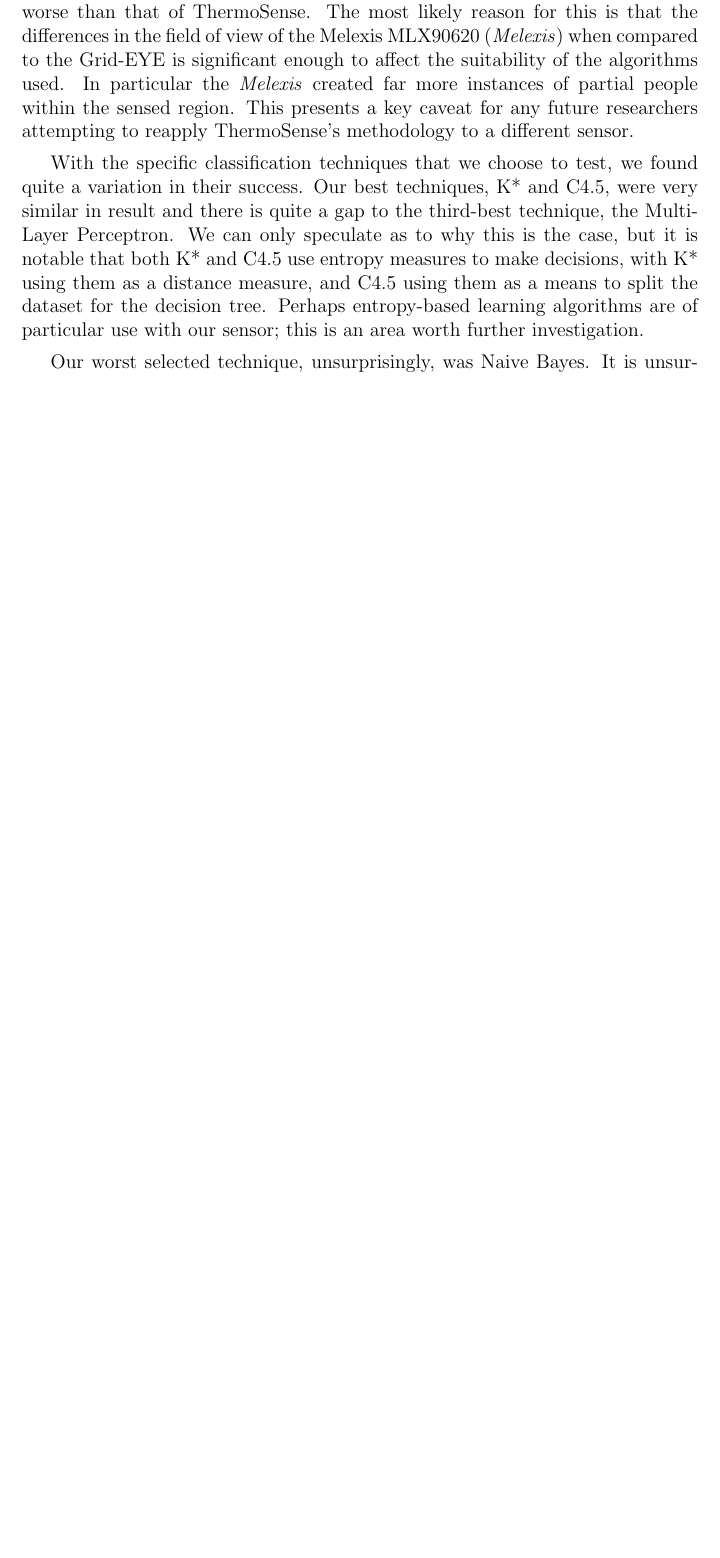
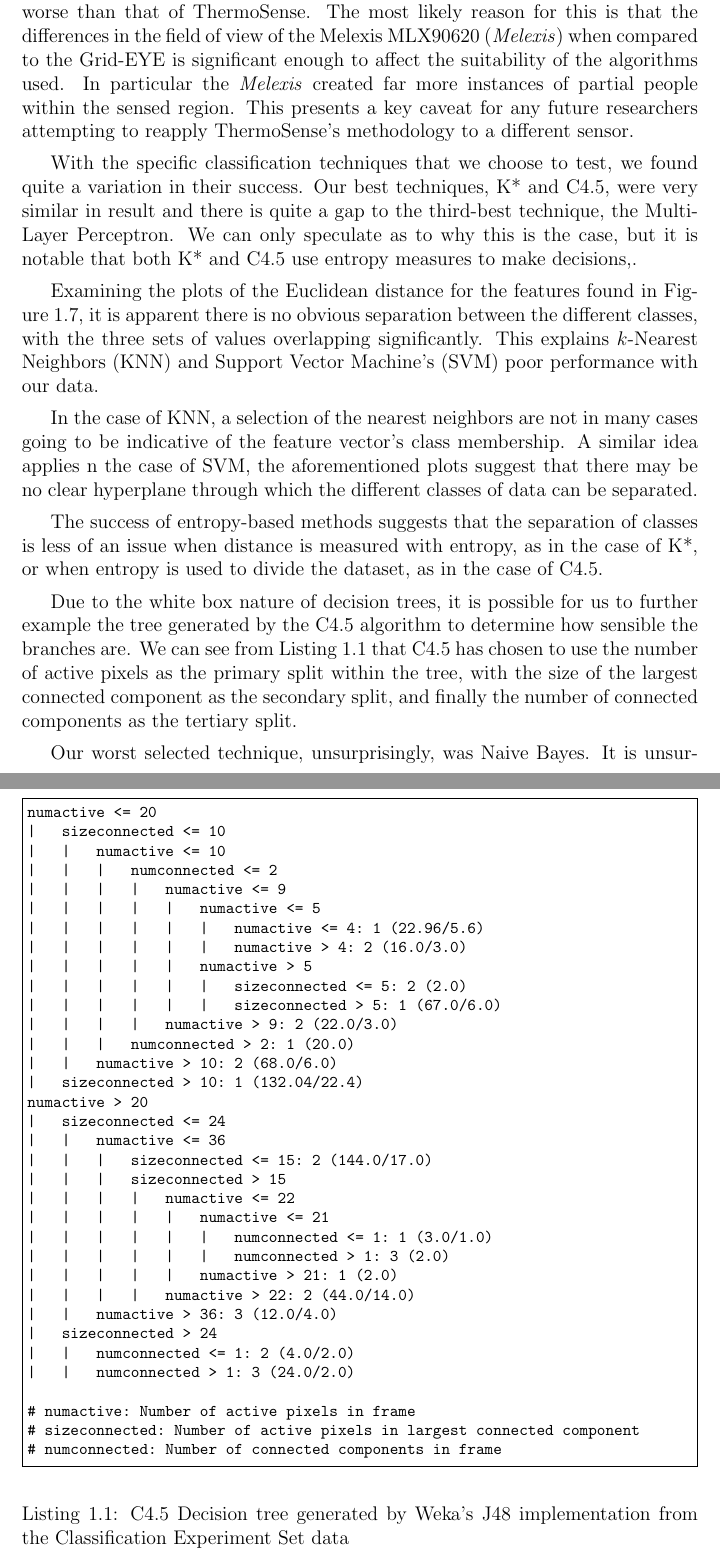
Before and after one commit to atyndall/countir, a LaTeX thesis (evaluation/evaluation.tex): part of page 18 of 21 before the commit and two parts of pages 18 and 20 of 24 after it, the two joined at a grey line, cut so that both start at the same text, the shorter picture padded with empty space. Compiled offline with pdfLaTeX.

Commit message:
Elaborate on classification discussion

```diff
--- a/evaluation/evaluation.tex
+++ b/evaluation/evaluation.tex
@@ -280,9 +294,55 @@ We also ran the Arduino in the most aggressive power saving mode available on th
 
 As discussed in \Fref{subsec:classification} our prototype achieves positive results. However, our results indicate that there is a fundamental difference between our set of experiments and those performed by ThermoSense. None of our attempts to replicate their results succeeded, with every replicated result being significantly worse than that of ThermoSense. The most likely reason for this is that the differences in the field of view of the \mlx when compared to the Grid-EYE is significant enough to affect the suitability of the algorithms used. In particular the \mlx created far more instances of partial people within the sensed region. This presents a key caveat for any future researchers attempting to reapply ThermoSense's methodology to a different sensor.
 
-With the specific classification techniques that we choose to test, we found quite a variation in their success. Our best techniques, K* and C4.5, were very similar in result and there is quite a gap to the third-best technique, the Multi-Layer Perceptron. We can only speculate as to why this is the case, but it is notable that both K* and C4.5 use entropy measures to make decisions, with K* using them as a distance measure, and C4.5 using them as a means to split the dataset for the decision tree. Perhaps entropy-based learning algorithms are of particular use with our sensor; this is an area worth further investigation.
+With the specific classification techniques that we choose to test, we found quite a variation in their success. Our best techniques, K* and C4.5, were very similar in result and there is quite a gap to the third-best technique, the Multi-Layer Perceptron. We can only speculate as to why this is the case, but it is notable that both K* and C4.5 use entropy measures to make decisions,.
+
+Examining the plots of the Euclidean distance for the features found in \Fref{fig:featplots}, it is apparent there is no obvious separation between the different classes, with the three sets of values overlapping significantly. This explains $k$-Nearest Neighbors (KNN) and Support Vector Machine's (SVM) poor performance with our data.
+
+In the case of KNN, a selection of the nearest neighbors are not in many cases going to be indicative of the feature vector's class membership. A similar idea applies n the case of SVM, the aforementioned plots suggest that there may be no clear hyperplane through which the different classes of data can be separated.
+
+The success of entropy-based methods suggests that the separation of classes is less of an issue when distance is measured with entropy, as in the case of K*, or when entropy is used to divide the dataset, as in the case of C4.5. % TODO: Get reviewed, need some actual data to talk about?
+
+Due to the white box nature of decision trees, it is possible for us to further example the tree generated by the C4.5 algorithm  to determine how sensible the branches are. We can see from \Fref{lst:tree} that C4.5 has chosen to use the number of active pixels as the primary split within the tree, with the size of the largest connected component as the secondary split, and finally the number of connected components as the tertiary split. % TODO: Elaborate
 
 Our worst selected technique, unsurprisingly, was Naive Bayes. It is unsurprising that it performed so poorly, as the ``Naive'' part of the technique is an assumption of independence between the different features input, which is clearly false with our features. All three of our features relate to the same underlying graph and are most definitely correlated with each other.
 
 By using the K* or C4.5 machine learning algorithm, we are confident that the prototype could achieve appropriate levels of accuracy for its occupancy goals.
 
+\begin{listing}
+\begin{minted}[fontsize=\footnotesize,frame=single]{text}
+numactive <= 20
+|   sizeconnected <= 10
+|   |   numactive <= 10
+|   |   |   numconnected <= 2
+|   |   |   |   numactive <= 9
+|   |   |   |   |   numactive <= 5
+|   |   |   |   |   |   numactive <= 4: 1 (22.96/5.6)
+|   |   |   |   |   |   numactive > 4: 2 (16.0/3.0)
+|   |   |   |   |   numactive > 5
+|   |   |   |   |   |   sizeconnected <= 5: 2 (2.0)
+|   |   |   |   |   |   sizeconnected > 5: 1 (67.0/6.0)
+|   |   |   |   numactive > 9: 2 (22.0/3.0)
+|   |   |   numconnected > 2: 1 (20.0)
+|   |   numactive > 10: 2 (68.0/6.0)
+|   sizeconnected > 10: 1 (132.04/22.4)
+numactive > 20
+|   sizeconnected <= 24
+|   |   numactive <= 36
+|   |   |   sizeconnected <= 15: 2 (144.0/17.0)
+|   |   |   sizeconnected > 15
+|   |   |   |   numactive <= 22
+|   |   |   |   |   numactive <= 21
+|   |   |   |   |   |   numconnected <= 1: 1 (3.0/1.0)
+|   |   |   |   |   |   numconnected > 1: 3 (2.0)
+|   |   |   |   |   numactive > 21: 1 (2.0)
+|   |   |   |   numactive > 22: 2 (44.0/14.0)
+|   |   numactive > 36: 3 (12.0/4.0)
+|   sizeconnected > 24
+|   |   numconnected <= 1: 2 (4.0/2.0)
+|   |   numconnected > 1: 3 (24.0/2.0)
+
+# numactive: Number of active pixels in frame
+# sizeconnected: Number of active pixels in largest connected component
+# numconnected: Number of connected components in frame
+\end{minted}
+\caption{C4.5 Decision tree generated by Weka's J48 implementation from the Classification Experiment Set data}
```
Also changed, not shown: evaluation/evaluation.tex (28 more changed lines).
